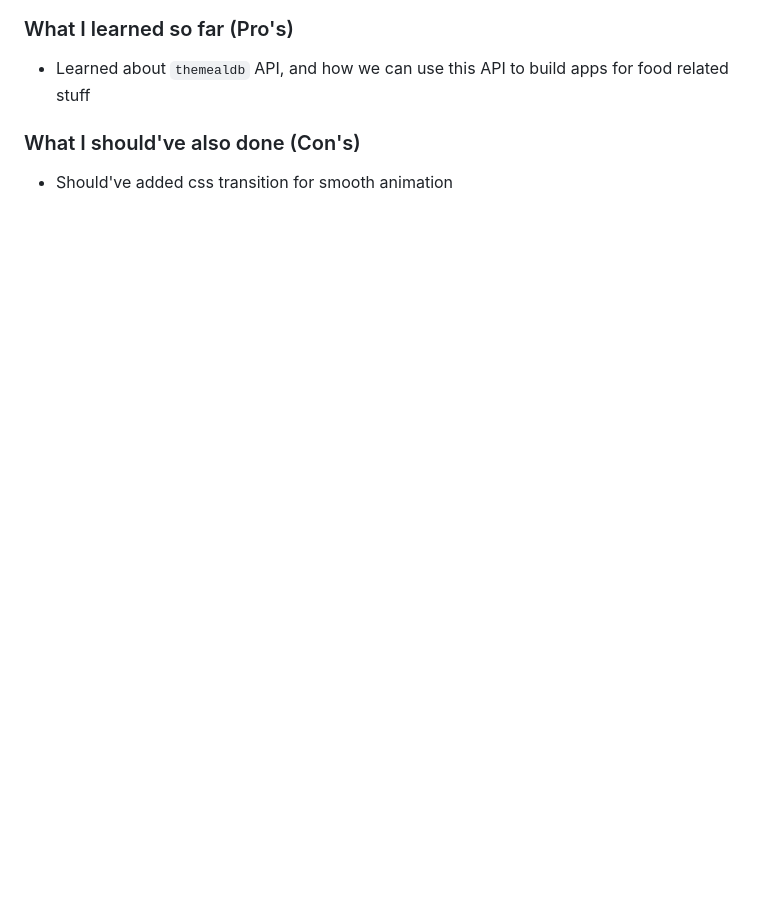
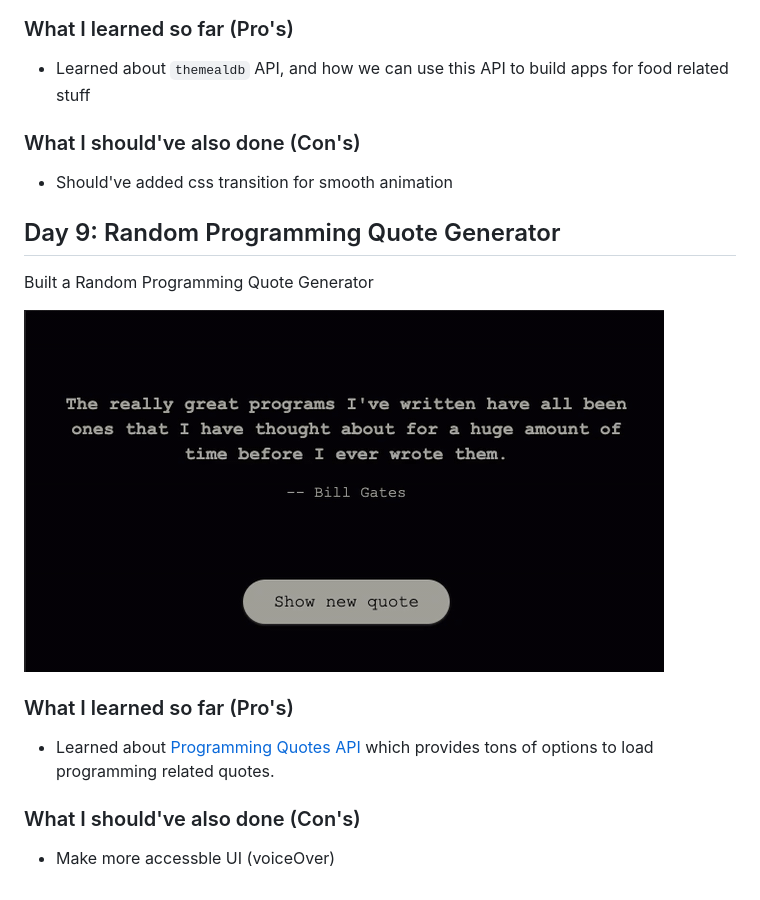
Before and after one commit to sm-adil/30DaysOfCode, a Markdown page: README.md, the part around the change. GitHub-like rendering; pictures changed too: day-9/Programming-Quotes.gif (added); blank space fills up the shorter version.

Commit message:
Create Random Programming Quote Generator

```diff
--- a/README.md
+++ b/README.md
@@ -124,3 +124,18 @@ Built a Random Meal Generator
 ### What I should've also done (Con's)
 
 - Should've added css transition for smooth animation
+
+
+## Day 9: Random Programming Quote Generator
+
+Built a Random Programming Quote Generator
+
+![Random Programming Quote Generator](./day-9/Programming-Quotes.gif)
+
+### What I learned so far (Pro's)
+
+- Learned about [Programming Quotes API](https://programming-quotes-api.herokuapp.com/) which provides tons of options to load programming related quotes.
+
+### What I should've also done (Con's)
+
+- Make more accessble UI (voiceOver)
```
Also changed, not shown: 3 other files.
